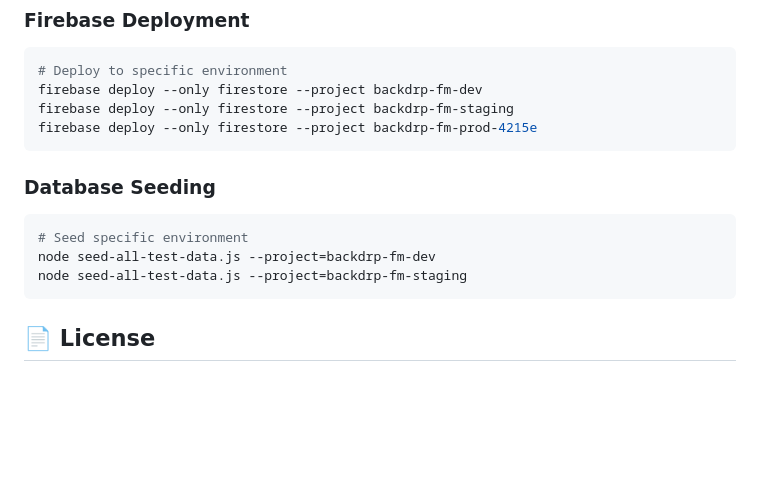
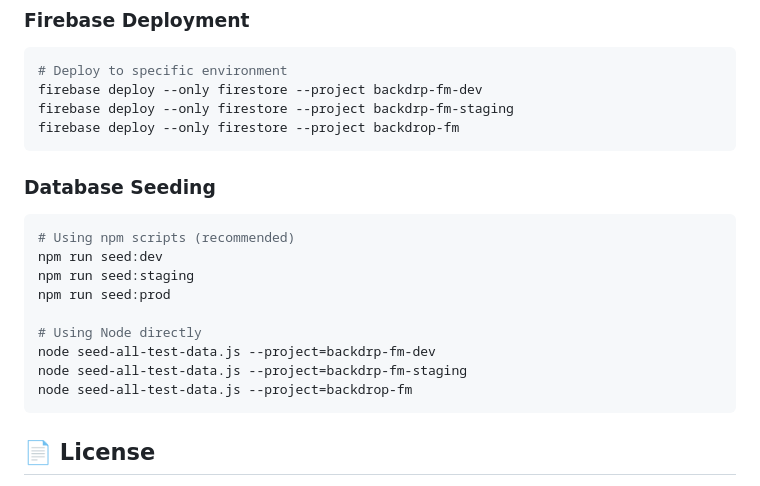
Before and after one commit to Aaron-Wickham/backdrp_fm, a Markdown page: README.md, the part around one of its changes. Rendered like a GitHub page; blank space fills up the shorter version.

````diff
--- a/README.md
+++ b/README.md
@@ -339,14 +369,20 @@ See [CONTRIBUTING.md](CONTRIBUTING.md) for development workflow and guidelines.
 # Deploy to specific environment
 firebase deploy --only firestore --project backdrp-fm-dev
 firebase deploy --only firestore --project backdrp-fm-staging
-firebase deploy --only firestore --project backdrp-fm-prod-4215e
+firebase deploy --only firestore --project backdrop-fm
 ```
 
 ### Database Seeding
 ```bash
-# Seed specific environment
+# Using npm scripts (recommended)
+npm run seed:dev
+npm run seed:staging
+npm run seed:prod
+
+# Using Node directly
 node seed-all-test-data.js --project=backdrp-fm-dev
 node seed-all-test-data.js --project=backdrp-fm-staging
+node seed-all-test-data.js --project=backdrop-fm
 ```
 
 ## 📄 License
````
Also changed, not shown: other parts of README.md (+34 -4 lines).
